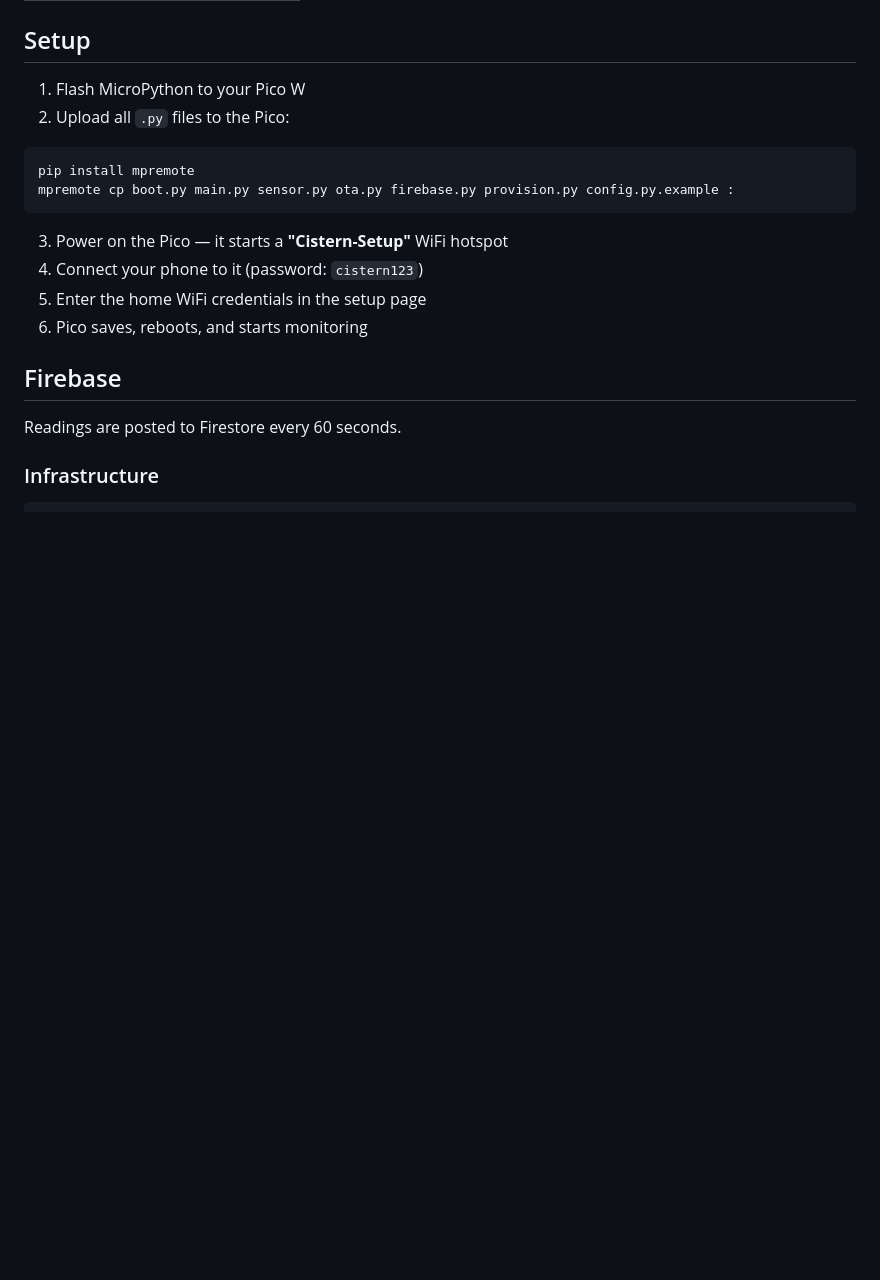
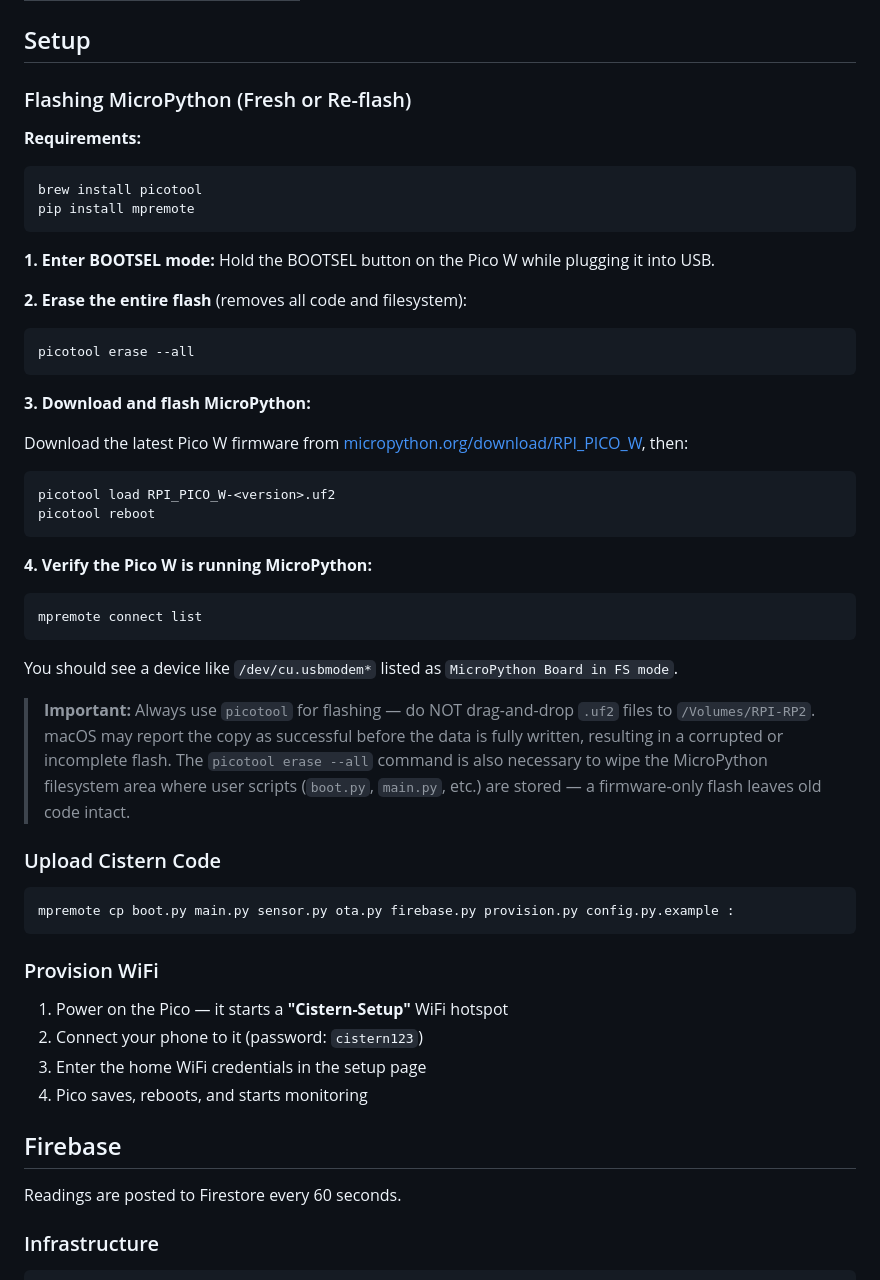
Before and after one commit to bosmun0224/cistern, a Markdown page: README.md, the part around the change. Rendered like a GitHub page; blank space fills up the shorter version.

Commit message:
docs: Update README with detailed MicroPython flashing instructions and WiFi provisioning steps

````diff
--- a/README.md
+++ b/README.md
@@ -49,18 +49,54 @@ graph TD
 
 ## Setup
 
-1. Flash MicroPython to your Pico W
-2. Upload all `.py` files to the Pico:
+### Flashing MicroPython (Fresh or Re-flash)
+
+**Requirements:**
 
 ```bash
+brew install picotool
 pip install mpremote
+```
+
+**1. Enter BOOTSEL mode:** Hold the BOOTSEL button on the Pico W while plugging it into USB.
+
+**2. Erase the entire flash** (removes all code and filesystem):
+
+```bash
+picotool erase --all
+```
+
+**3. Download and flash MicroPython:**
+
+Download the latest Pico W firmware from [micropython.org/download/RPI_PICO_W](https://micropython.org/download/RPI_PICO_W/), then:
+
+```bash
+picotool load RPI_PICO_W-<version>.uf2
+picotool reboot
+```
+
+**4. Verify the Pico W is running MicroPython:**
+
+```bash
+mpremote connect list
+```
+
+You should see a device like `/dev/cu.usbmodem*` listed as `MicroPython Board in FS mode`.
+
+> **Important:** Always use `picotool` for flashing — do NOT drag-and-drop `.uf2` files to `/Volumes/RPI-RP2`. macOS may report the copy as successful before the data is fully written, resulting in a corrupted or incomplete flash. The `picotool erase --all` command is also necessary to wipe the MicroPython filesystem area where user scripts (`boot.py`, `main.py`, etc.) are stored — a firmware-only flash leaves old code intact.
+
+### Upload Cistern Code
+
+```bash
 mpremote cp boot.py main.py sensor.py ota.py firebase.py provision.py config.py.example :
 ```
 
-3. Power on the Pico — it starts a **"Cistern-Setup"** WiFi hotspot
-4. Connect your phone to it (password: `cistern123`)
-5. Enter the home WiFi credentials in the setup page
-6. Pico saves, reboots, and starts monitoring
+### Provision WiFi
+
+1. Power on the Pico — it starts a **"Cistern-Setup"** WiFi hotspot
+2. Connect your phone to it (password: `cistern123`)
+3. Enter the home WiFi credentials in the setup page
+4. Pico saves, reboots, and starts monitoring
 
 ## Firebase
 
````
